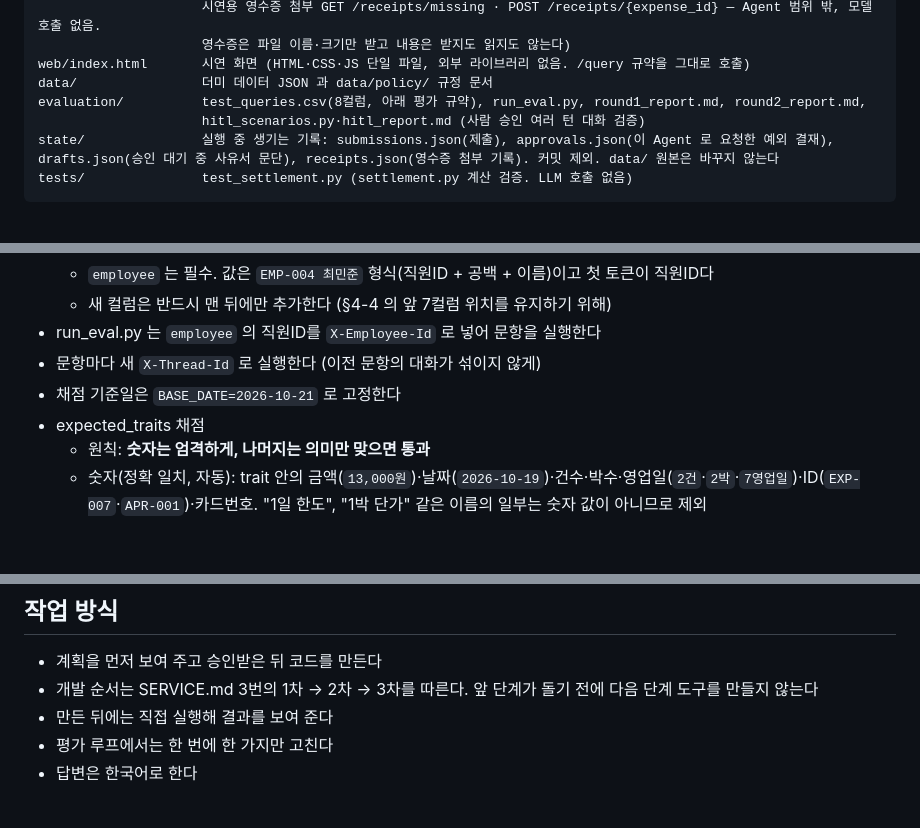
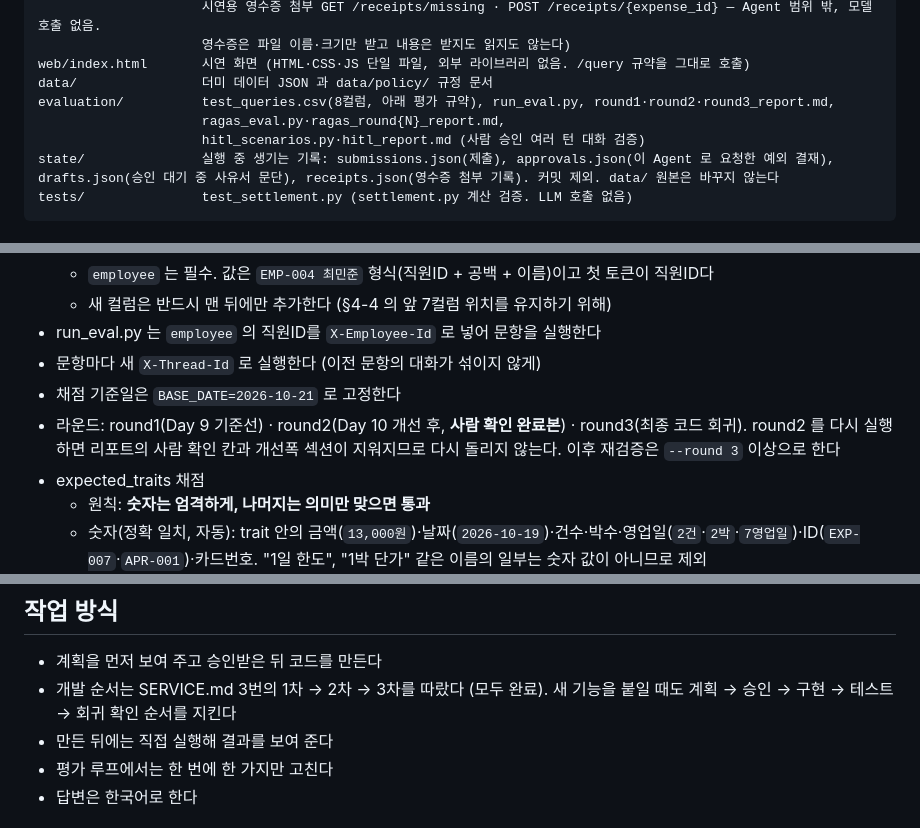
Before and after one commit to v4unme/mini-pjt-travel-settlement-agent, a Markdown page: CLAUDE.md, 3 parts joined by grey strips. GitHub-like rendering; blank space fills up the shorter version.

```diff
--- a/CLAUDE.md
+++ b/CLAUDE.md
@@ -35,7 +35,8 @@ src/api.py           FastAPI 서버 (POST /query, 시연 화면 GET /, 직원
                      영수증은 파일 이름·크기만 받고 내용은 받지도 읽지도 않는다)
 web/index.html       시연 화면 (HTML·CSS·JS 단일 파일, 외부 라이브러리 없음. /query 규약을 그대로 호출)
 data/                더미 데이터 JSON 과 data/policy/ 규정 문서
-evaluation/          test_queries.csv(8컬럼, 아래 평가 규약), run_eval.py, round1_report.md, round2_report.md,
+evaluation/          test_queries.csv(8컬럼, 아래 평가 규약), run_eval.py, round1·round2·round3_report.md,
+                     ragas_eval.py·ragas_round{N}_report.md,
                      hitl_scenarios.py·hitl_report.md (사람 승인 여러 턴 대화 검증)
 state/               실행 중 생기는 기록: submissions.json(제출), approvals.json(이 Agent 로 요청한 예외 결재), drafts.json(승인 대기 중 사유서 문단), receipts.json(영수증 첨부 기록). 커밋 제외. data/ 원본은 바꾸지 않는다
 tests/               test_settlement.py (settlement.py 계산 검증. LLM 호출 없음)
@@ -77,6 +78,7 @@ tests/               test_settlement.py (settlement.py 계산 검증. LLM 호출
 - run_eval.py 는 `employee` 의 직원ID를 `X-Employee-Id` 로 넣어 문항을 실행한다
 - 문항마다 새 `X-Thread-Id` 로 실행한다 (이전 문항의 대화가 섞이지 않게)
 - 채점 기준일은 `BASE_DATE=2026-10-21` 로 고정한다
+- 라운드: round1(Day 9 기준선) · round2(Day 10 개선 후, **사람 확인 완료본**) · round3(최종 코드 회귀). round2 를 다시 실행하면 리포트의 사람 확인 칸과 개선폭 섹션이 지워지므로 다시 돌리지 않는다. 이후 재검증은 `--round 3` 이상으로 한다
 - expected_traits 채점
   - 원칙: **숫자는 엄격하게, 나머지는 의미만 맞으면 통과**
   - 숫자(정확 일치, 자동): trait 안의 금액(`13,000원`)·날짜(`2026-10-19`)·건수·박수·영업일(`2건`·`2박`·`7영업일`)·ID(`EXP-007`·`APR-001`)·카드번호. "1일 한도", "1박 단가" 같은 이름의 일부는 숫자 값이 아니므로 제외
@@ -104,7 +106,7 @@ tests/               test_settlement.py (settlement.py 계산 검증. LLM 호출
 
 ## 작업 방식
 - 계획을 먼저 보여 주고 승인받은 뒤 코드를 만든다
-- 개발 순서는 SERVICE.md 3번의 1차 → 2차 → 3차를 따른다. 앞 단계가 돌기 전에 다음 단계 도구를 만들지 않는다
+- 개발 순서는 SERVICE.md 3번의 1차 → 2차 → 3차를 따랐다 (모두 완료). 새 기능을 붙일 때도 계획 → 승인 → 구현 → 테스트 → 회귀 확인 순서를 지킨다
 - 만든 뒤에는 직접 실행해 결과를 보여 준다
 - 평가 루프에서는 한 번에 한 가지만 고친다
 - 답변은 한국어로 한다
```
Also changed, not shown: SERVICE.md (+6 -5 lines).
